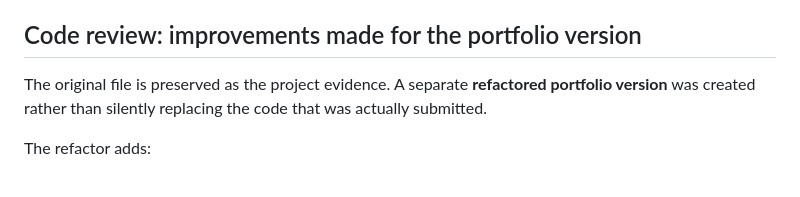
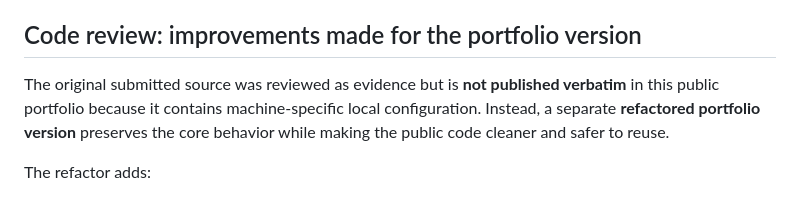
Before and after one commit to Natequan/ot-cyber-roadmap, a Markdown page: portfolio/projects/raspberry-pi-eye-tracker.md, the part around the change. GitHub-like rendering.

Commit message:
Clarify eye tracker source-code preservation note

```diff
--- a/portfolio/projects/raspberry-pi-eye-tracker.md
+++ b/portfolio/projects/raspberry-pi-eye-tracker.md
@@ -100,7 +100,7 @@ The algorithm is deliberately lightweight enough to run at the edge without a la
 
 ## Code review: improvements made for the portfolio version
 
-The original file is preserved as the project evidence. A separate **refactored portfolio version** was created rather than silently replacing the code that was actually submitted.
+The original submitted source was reviewed as evidence but is **not published verbatim** in this public portfolio because it contains machine-specific local configuration. Instead, a separate **refactored portfolio version** preserves the core behavior while making the public code cleaner and safer to reuse.
 
 The refactor adds:
 
```
